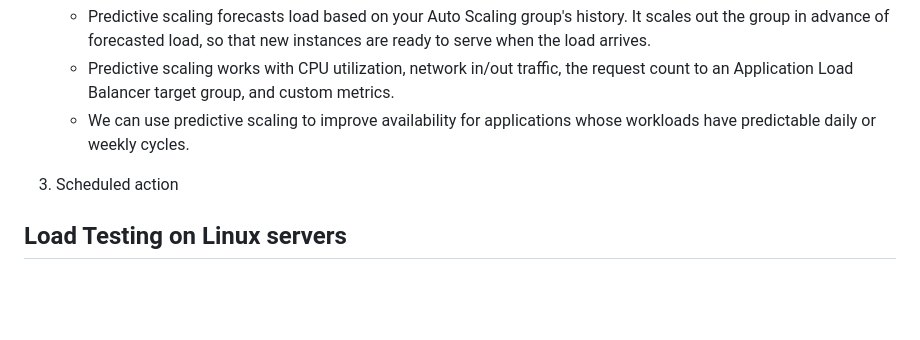
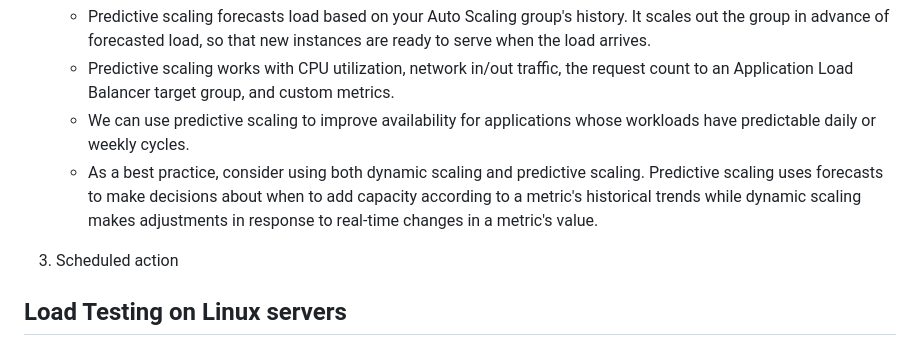
Before and after one commit to TheMannu/Devops-Tools-Installation-Configurations, a Markdown page: ASG.md, the part around the change. GitHub-like rendering; blank space fills up the shorter version.

Commit message:
Auto scaling Group  Updated

```diff
--- a/ASG.md
+++ b/ASG.md
@@ -44,6 +44,7 @@ Auto-scaling automatically modifies the EC2 instance as per your demand changes.
     - Predictive scaling forecasts load based on your Auto Scaling group's history. It scales out the group in advance of forecasted load, so that new instances are ready to serve when the load arrives.
     - Predictive scaling works with CPU utilization, network in/out traffic, the request count to an Application Load Balancer target group, and custom metrics.
     - We can use predictive scaling to improve availability for applications whose workloads have predictable daily or weekly cycles.
+    - As a best practice, consider using both dynamic scaling and predictive scaling. Predictive scaling uses forecasts to make decisions about when to add capacity according to a metric's historical trends while dynamic scaling makes adjustments in response to real-time changes in a metric's value.
 
 
 3. Scheduled action
```
